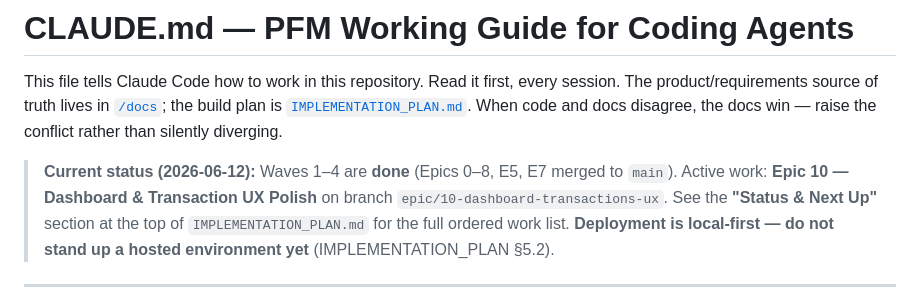
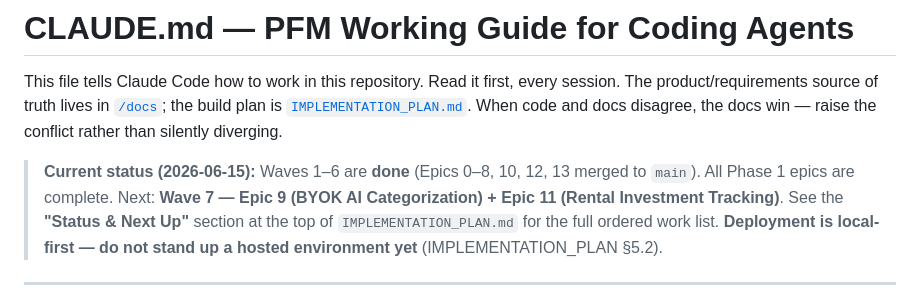
Before and after one commit to hkusingh/pfm, a Markdown page: CLAUDE.md, the part around the change. GitHub-like rendering.

```diff
--- a/CLAUDE.md
+++ b/CLAUDE.md
@@ -5,9 +5,9 @@ The product/requirements source of truth lives in [`/docs`](./docs); the build p
 [`IMPLEMENTATION_PLAN.md`](./IMPLEMENTATION_PLAN.md). When code and docs disagree, the docs win —
 raise the conflict rather than silently diverging.
 
-> **Current status (2026-06-12):** Waves 1–4 are **done** (Epics 0–8, E5, E7 merged to `main`).
-> Active work: **Epic 10 — Dashboard & Transaction UX Polish** on branch
-> `epic/10-dashboard-transactions-ux`. See the **"Status & Next Up"** section at the top of
+> **Current status (2026-06-15):** Waves 1–6 are **done** (Epics 0–8, 10, 12, 13 merged to `main`).
+> All Phase 1 epics are complete. Next: **Wave 7 — Epic 9 (BYOK AI Categorization) + Epic 11 (Rental
+> Investment Tracking)**. See the **"Status & Next Up"** section at the top of
 > `IMPLEMENTATION_PLAN.md` for the full ordered work list.
 > **Deployment is local-first — do not stand up a hosted environment yet** (IMPLEMENTATION_PLAN §5.2).
 
```
Also changed, not shown: IMPLEMENTATION_PLAN.md (+9 -8 lines), docs/phase1-epics-and-stories.md (+6 -6 lines).
